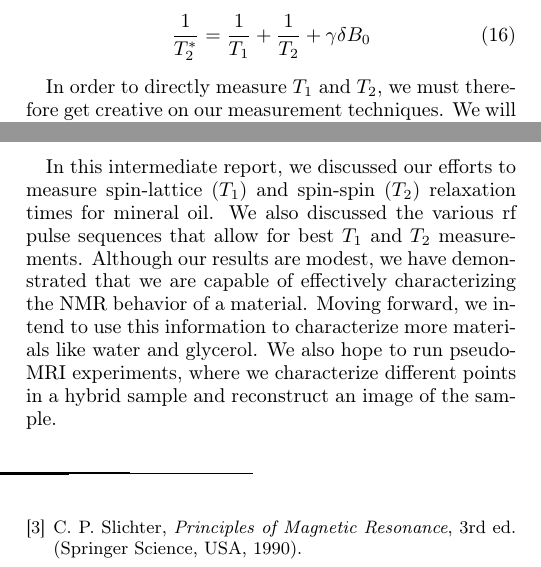
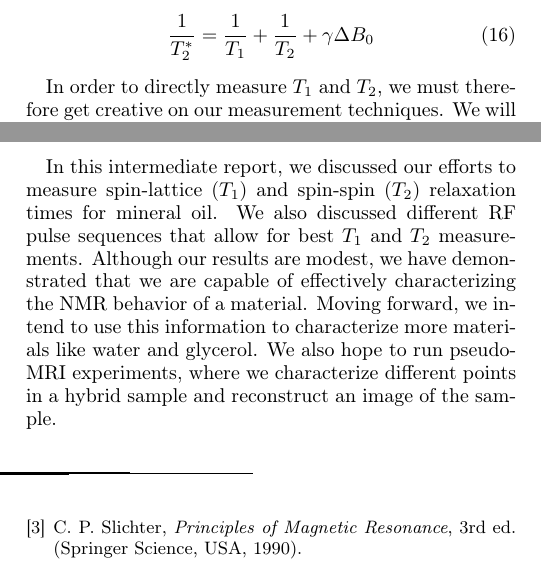
Before and after one commit to ahmedali6395/exp_modern_phys_388, a LaTeX paper (nmr/final_report/report.tex): two parts of the columns of pages 3 and 5 of 6, joined at a grey line, cut so that both start at the same text. Compiled offline with pdfLaTeX.

Commit message:
lab report 2 done for now

```diff
--- a/nmr/final_report/report.tex
+++ b/nmr/final_report/report.tex
@@ -279,10 +279,10 @@ Suppose we apply a $\halfpi$ pulse to a system of nuclei; the net magnetization
 
 This oscillation will decay according to Equations \ref{eqn:bloch-t1} and \ref{eqn:bloch-t2} as the magnetization becomes increasingly decoherent. The envelope of this decay is known as \textbf{free induction decay (FID)}.
 
-The characteristic decay time constant of an FID signal depends not only on $T_1$ and $T_2$, but also local inhomogeneities in $\vec{B_0}$. We label the time constant obtained from all three factors $T_2^*$, which, with some simple algebra, we obtain as\cite{lab-manual}
+The characteristic decay time constant of an FID signal depends not only on $T_1$ and $T_2$, but also local inhomogeneities in $\vec{B_0}$. We label the time constant obtained from all three factors $T_2^*$, which, with some simple algebra, we obtain as \cite{lab-manual}
 
 \begin{equation}
-    \frac{1}{T_2^*} = \frac{1}{T_1}+\frac{1}{T_2}+ \gamma \delta B_0
+    \frac{1}{T_2^*} = \frac{1}{T_1}+\frac{1}{T_2}+ \gamma \Delta B_0
 \end{equation}
 
 In order to directly measure $T_1$ and $T_2$, we must therefore get creative on our measurement techniques. We will now discuss experimental procedures.
@@ -420,7 +420,7 @@ From these four calculations of $T_2$, we obtain a final averaged result of
 
 \section{Conclusion}
 
-In this intermediate report, we discussed our efforts to measure spin-lattice ($T_1$) and spin-spin ($T_2$) relaxation times for mineral oil. We also discussed the various rf pulse sequences that allow for best $T_1$ and $T_2$ measurements. Although our results are modest, we have demonstrated that we are capable of effectively characterizing the NMR behavior of a material. Moving forward, we intend to use this information to characterize more materials like water and glycerol. We also hope to run pseudo-MRI experiments, where we characterize different points in a hybrid sample and reconstruct an image of the sample.
+In this intermediate report, we discussed our efforts to measure spin-lattice ($T_1$) and spin-spin ($T_2$) relaxation times for mineral oil. We also discussed different RF pulse sequences that allow for best $T_1$ and $T_2$ measurements. Although our results are modest, we have demonstrated that we are capable of effectively characterizing the NMR behavior of a material. Moving forward, we intend to use this information to characterize more materials like water and glycerol. We also hope to run pseudo-MRI experiments, where we characterize different points in a hybrid sample and reconstruct an image of the sample.
 
 
 
```
Also changed, not shown: nmr/final_report/report.pdf, 3 other files.
